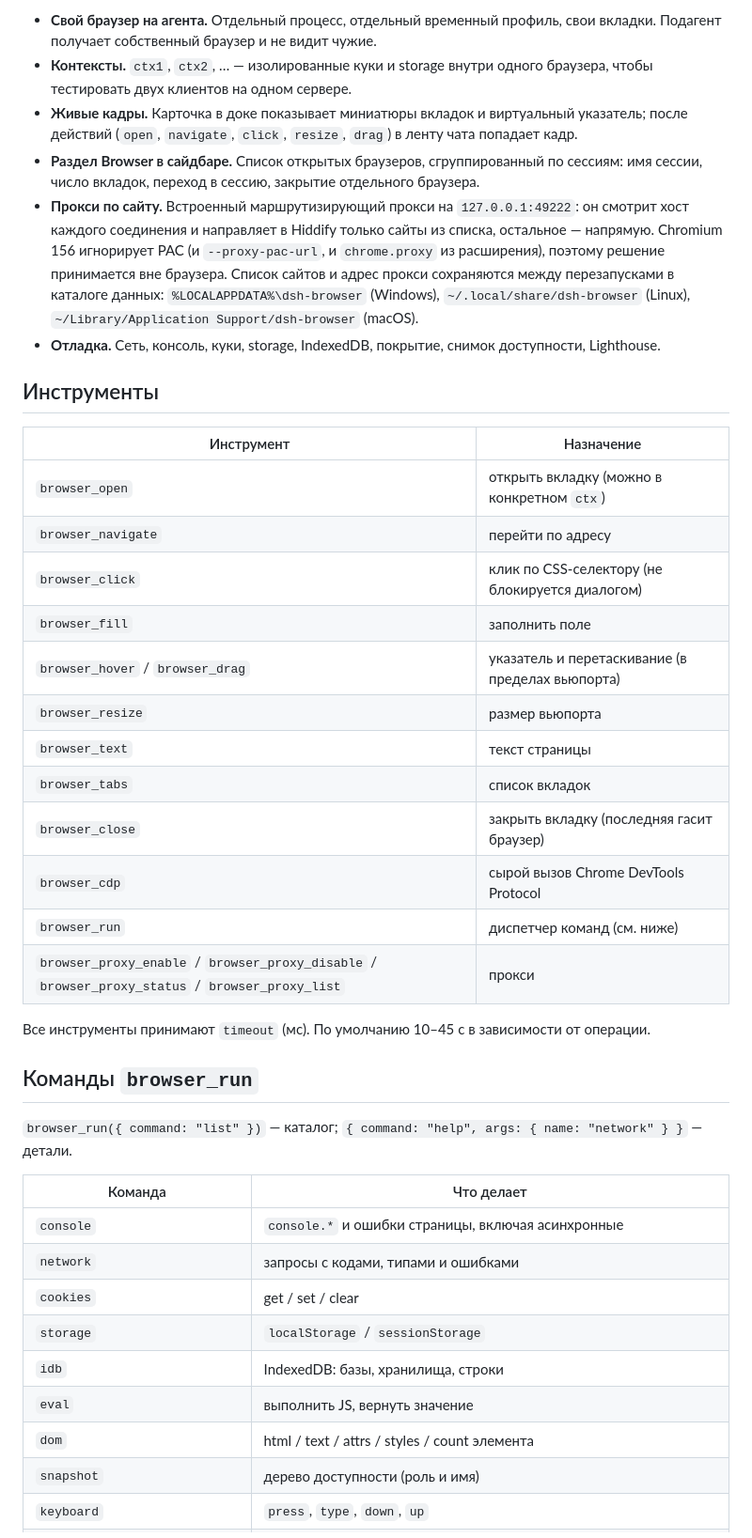
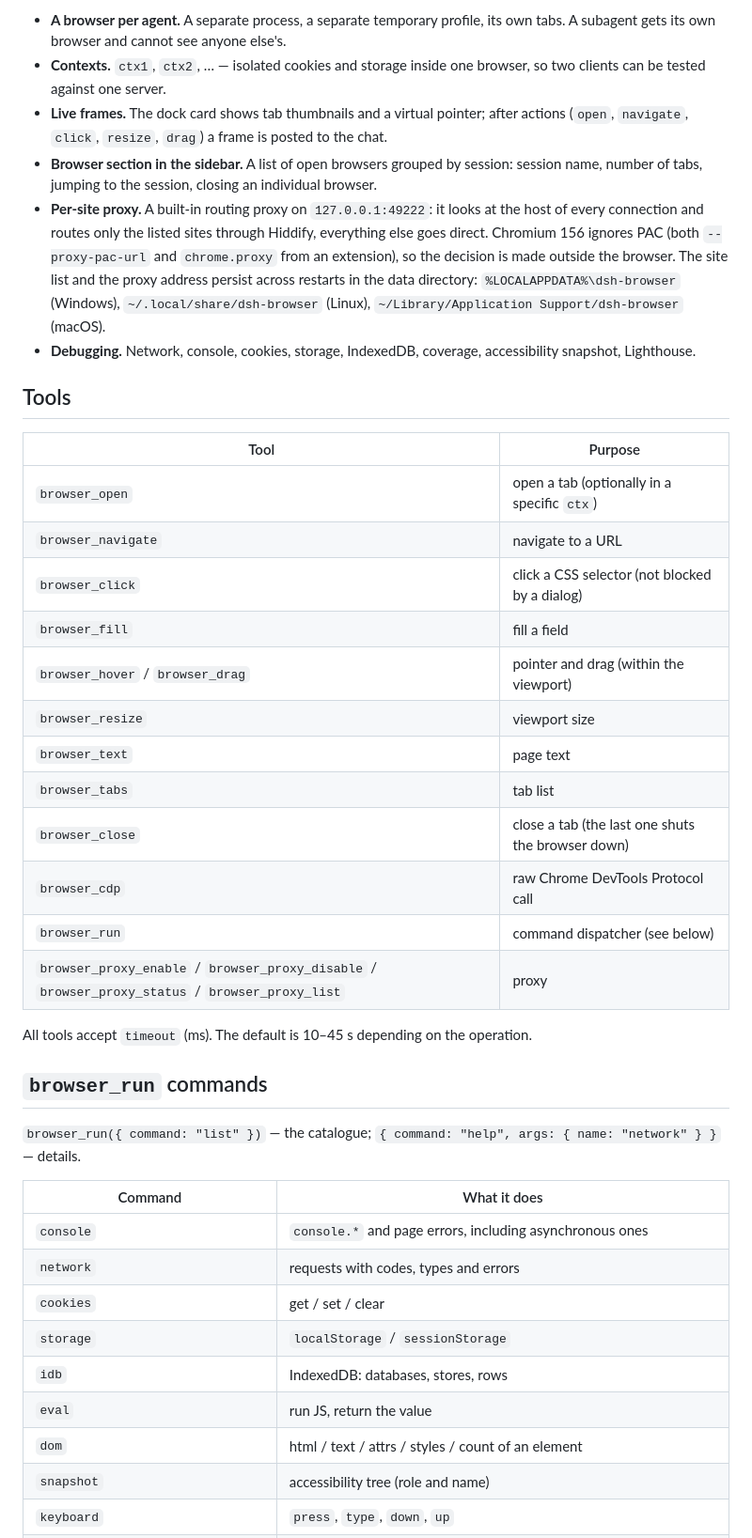
Before and after one commit to machine202502/dsh-browser, a Markdown page: README.md, the part around one of its changes. Shown at 94% size. GitHub-like rendering.

Commit message:
Localize the interface into ru/en/zh and document it

```diff
--- a/README.md
+++ b/README.md
@@ -48,51 +53,51 @@ npx playwright install chromium
 
-- **Свой браузер на агента.** Отдельный процесс, отдельный временный профиль, свои вкладки.
-  Подагент получает собственный браузер и не видит чужие.
-- **Контексты.** `ctx1`, `ctx2`, … — изолированные куки и storage внутри одного браузера,
-  чтобы тестировать двух клиентов на одном сервере.
-- **Живые кадры.** Карточка в доке показывает миниатюры вкладок и виртуальный указатель;
-  после действий (`open`, `navigate`, `click`, `resize`, `drag`) в ленту чата попадает кадр.
-- **Раздел Browser в сайдбаре.** Список открытых браузеров, сгруппированный по сессиям:
-  имя сессии, число вкладок, переход в сессию, закрытие отдельного браузера.
-- **Прокси по сайту.** Встроенный маршрутизирующий прокси на `127.0.0.1:49222`: он смотрит хост
-  каждого соединения и направляет в Hiddify только сайты из списка, остальное — напрямую.
-  Chromium 156 игнорирует PAC (и `--proxy-pac-url`, и `chrome.proxy` из расширения), поэтому
-  решение принимается вне браузера. Список сайтов и адрес прокси сохраняются между перезапусками
-  в каталоге данных: `%LOCALAPPDATA%\dsh-browser` (Windows), `~/.local/share/dsh-browser` (Linux),
+- **A browser per agent.** A separate process, a separate temporary profile, its own tabs.
+  A subagent gets its own browser and cannot see anyone else's.
+- **Contexts.** `ctx1`, `ctx2`, … — isolated cookies and storage inside one browser,
+  so two clients can be tested against one server.
+- **Live frames.** The dock card shows tab thumbnails and a virtual pointer;
+  after actions (`open`, `navigate`, `click`, `resize`, `drag`) a frame is posted to the chat.
+- **Browser section in the sidebar.** A list of open browsers grouped by session:
+  session name, number of tabs, jumping to the session, closing an individual browser.
+- **Per-site proxy.** A built-in routing proxy on `127.0.0.1:49222`: it looks at the host
+  of every connection and routes only the listed sites through Hiddify, everything else goes direct.
+  Chromium 156 ignores PAC (both `--proxy-pac-url` and `chrome.proxy` from an extension), so the
+  decision is made outside the browser. The site list and the proxy address persist across restarts
+  in the data directory: `%LOCALAPPDATA%\dsh-browser` (Windows), `~/.local/share/dsh-browser` (Linux),
   `~/Library/Application Support/dsh-browser` (macOS).
-- **Отладка.** Сеть, консоль, куки, storage, IndexedDB, покрытие, снимок доступности, Lighthouse.
+- **Debugging.** Network, console, cookies, storage, IndexedDB, coverage, accessibility snapshot, Lighthouse.
 
-## Инструменты
+## Tools
 
-| Инструмент | Назначение |
+| Tool | Purpose |
 |---|---|
-| `browser_open` | открыть вкладку (можно в конкретном `ctx`) |
-| `browser_navigate` | перейти по адресу |
-| `browser_click` | клик по CSS-селектору (не блокируется диалогом) |
-| `browser_fill` | заполнить поле |
-| `browser_hover` / `browser_drag` | указатель и перетаскивание (в пределах вьюпорта) |
-| `browser_resize` | размер вьюпорта |
-| `browser_text` | текст страницы |
-| `browser_tabs` | список вкладок |
-| `browser_close` | закрыть вкладку (последняя гасит браузер) |
-| `browser_cdp` | сырой вызов Chrome DevTools Protocol |
-| `browser_run` | диспетчер команд (см. ниже) |
-| `browser_proxy_enable` / `browser_proxy_disable` / `browser_proxy_status` / `browser_proxy_list` | прокси |
+| `browser_open` | open a tab (optionally in a specific `ctx`) |
+| `browser_navigate` | navigate to a URL |
+| `browser_click` | click a CSS selector (not blocked by a dialog) |
+| `browser_fill` | fill a field |
+| `browser_hover` / `browser_drag` | pointer and drag (within the viewport) |
+| `browser_resize` | viewport size |
+| `browser_text` | page text |
+| `browser_tabs` | tab list |
+| `browser_close` | close a tab (the last one shuts the browser down) |
+| `browser_cdp` | raw Chrome DevTools Protocol call |
+| `browser_run` | command dispatcher (see below) |
+| `browser_proxy_enable` / `browser_proxy_disable` / `browser_proxy_status` / `browser_proxy_list` | proxy |
 
-Все инструменты принимают `timeout` (мс). По умолчанию 10–45 с в зависимости от операции.
+All tools accept `timeout` (ms). The default is 10–45 s depending on the operation.
 
-## Команды `browser_run`
+## `browser_run` commands
 
-`browser_run({ command: "list" })` — каталог; `{ command: "help", args: { name: "network" } }` — детали.
+`browser_run({ command: "list" })` — the catalogue; `{ command: "help", args: { name: "network" } }` — details.
 
-| Команда | Что делает |
+| Command | What it does |
 |---|---|
-| `console` | `console.*` и ошибки страницы, включая асинхронные |
-| `network` | запросы с кодами, типами и ошибками |
+| `console` | `console.*` and page errors, including asynchronous ones |
+| `network` | requests with codes, types and errors |
 | `cookies` | get / set / clear |
 | `storage` | `localStorage` / `sessionStorage` |
-| `idb` | IndexedDB: базы, хранилища, строки |
-| `eval` | выполнить JS, вернуть значение |
-| `dom` | html / text / attrs / styles / count элемента |
-| `snapshot` | дерево доступности (роль и имя) |
+| `idb` | IndexedDB: databases, stores, rows |
+| `eval` | run JS, return the value |
+| `dom` | html / text / attrs / styles / count of an element |
+| `snapshot` | accessibility tree (role and name) |
 | `keyboard` | `press`, `type`, `down`, `up` |
```
Also changed, not shown: other parts of README.md (+75 -57 lines), README.ru.md (added, +194 -0 lines), docs/img/page.jpg (added), docs/img/settings.jpg (added), 5 other files.
